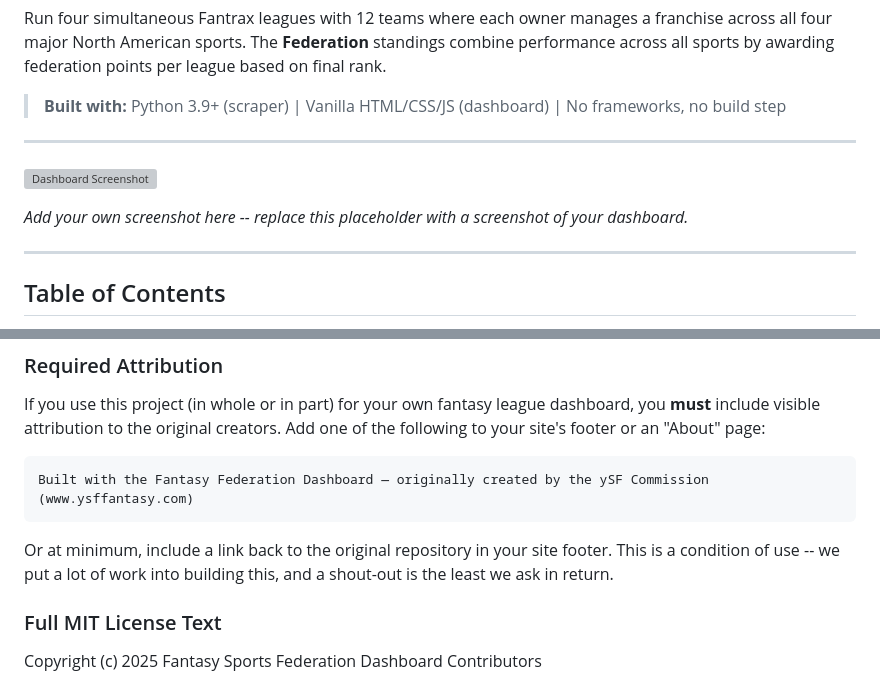
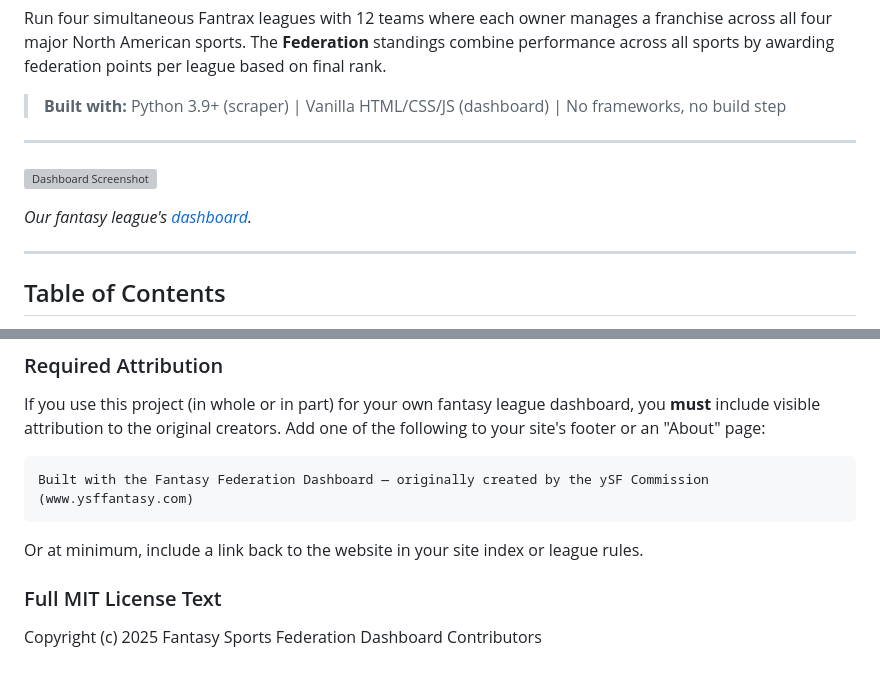
Before and after one commit to gabrielmeir53/federation-fantasy-dashboard, a Markdown page: README.md, 2 parts joined by grey strips. GitHub-like rendering; grey boxes are pictures that could not be loaded.

Commit message:
Revise README with updated screenshot and links
Updated README with a new dashboard screenshot and modified text for clarity.

````diff
--- a/README.md
+++ b/README.md
@@ -12,5 +12,5 @@ Run four simultaneous Fantrax leagues with 12 teams where each owner manages a f
 
-*Add your own screenshot here -- replace this placeholder with a screenshot of your dashboard.*
+*Our fantasy league's [dashboard](www.ysffantasy.com).*
 
 ---
 
@@ -1040,7 +1040,7 @@ Built with the Fantasy Federation Dashboard — originally created by the ySF Co
 (www.ysffantasy.com)
 ```
 
-Or at minimum, include a link back to the original repository in your site footer. This is a condition of use -- we put a lot of work into building this, and a shout-out is the least we ask in return.
+Or at minimum, include a link back to the website in your site index or league rules.
 
 ### Full MIT License Text
 
````
Also changed, not shown: other parts of README.md (+1 -1 lines).
